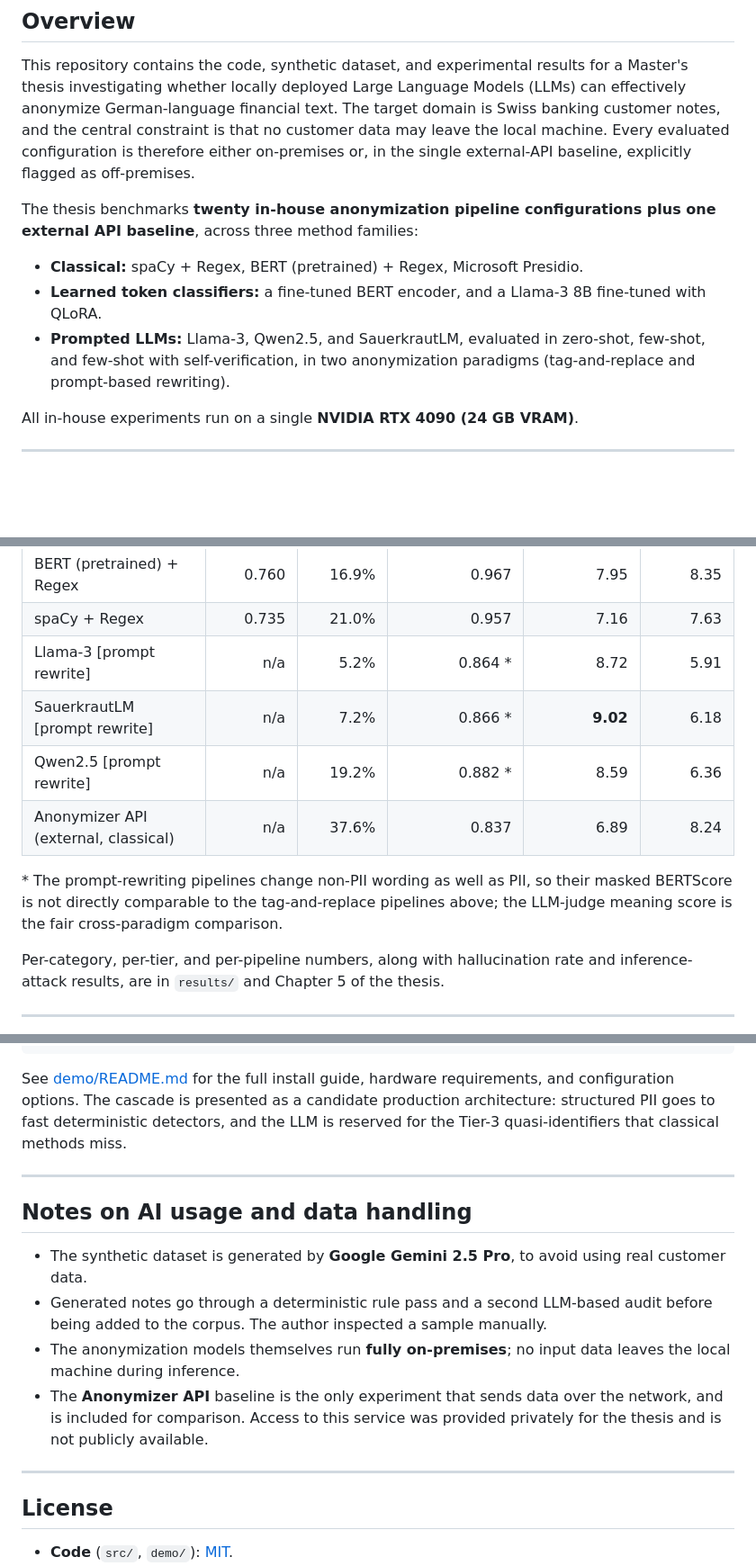
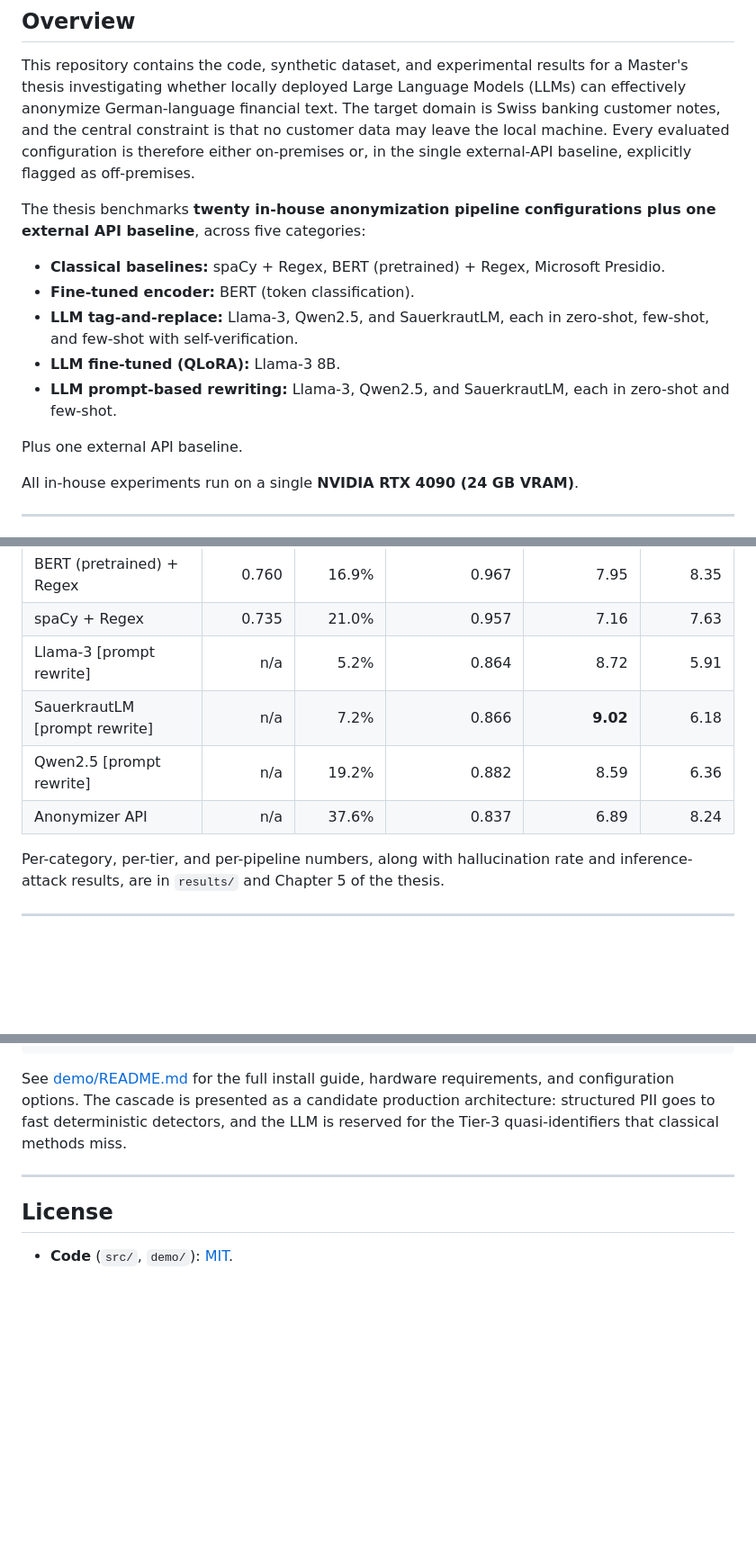
Before and after one commit to ankudat/thesis, a Markdown page: README.md, 3 parts joined by grey strips. Shown at 90% size. GitHub-like rendering; blank space fills up the shorter version.

```diff
--- a/README.md
+++ b/README.md
@@ -8,11 +8,15 @@
 
 This repository contains the code, synthetic dataset, and experimental results for a Master's thesis investigating whether locally deployed Large Language Models (LLMs) can effectively anonymize German-language financial text. The target domain is Swiss banking customer notes, and the central constraint is that no customer data may leave the local machine. Every evaluated configuration is therefore either on-premises or, in the single external-API baseline, explicitly flagged as off-premises.
 
-The thesis benchmarks **twenty in-house anonymization pipeline configurations plus one external API baseline**, across three method families:
+The thesis benchmarks **twenty in-house anonymization pipeline configurations plus one external API baseline**, across five categories:
 
-- **Classical:** spaCy + Regex, BERT (pretrained) + Regex, Microsoft Presidio.
-- **Learned token classifiers:** a fine-tuned BERT encoder, and a Llama-3 8B fine-tuned with QLoRA.
-- **Prompted LLMs:** Llama-3, Qwen2.5, and SauerkrautLM, evaluated in zero-shot, few-shot, and few-shot with self-verification, in two anonymization paradigms (tag-and-replace and prompt-based rewriting).
+- **Classical baselines:** spaCy + Regex, BERT (pretrained) + Regex, Microsoft Presidio.
+- **Fine-tuned encoder:** BERT (token classification).
+- **LLM tag-and-replace:** Llama-3, Qwen2.5, and SauerkrautLM, each in zero-shot, few-shot, and few-shot with self-verification.
+- **LLM fine-tuned (QLoRA):** Llama-3 8B.
+- **LLM prompt-based rewriting:** Llama-3, Qwen2.5, and SauerkrautLM, each in zero-shot and few-shot.
+
+Plus one external API baseline.
 
 All in-house experiments run on a single **NVIDIA RTX 4090 (24 GB VRAM)**.
 
@@ -32,12 +36,10 @@ Per-pipeline summary on the 638-document test set. Overall F1 uses strict span-a
 | Microsoft Presidio                      |      0.813 |          7.1% |            0.970 |        6.85 |    7.41 |
 | BERT (pretrained) + Regex               |      0.760 |         16.9% |            0.967 |        7.95 |    8.35 |
 | spaCy + Regex                           |      0.735 |         21.0% |            0.957 |        7.16 |    7.63 |
-| Llama-3 [prompt rewrite]                |        n/a |          5.2% |          0.864 * |        8.72 |    5.91 |
-| SauerkrautLM [prompt rewrite]           |        n/a |          7.2% |          0.866 * |    **9.02** |    6.18 |
-| Qwen2.5 [prompt rewrite]                |        n/a |         19.2% |          0.882 * |        8.59 |    6.36 |
-| Anonymizer API (external, classical)    |        n/a |         37.6% |            0.837 |        6.89 |    8.24 |
-
-\* The prompt-rewriting pipelines change non-PII wording as well as PII, so their masked BERTScore is not directly comparable to the tag-and-replace pipelines above; the LLM-judge meaning score is the fair cross-paradigm comparison.
+| Llama-3 [prompt rewrite]                |        n/a |          5.2% |            0.864 |        8.72 |    5.91 |
+| SauerkrautLM [prompt rewrite]           |        n/a |          7.2% |            0.866 |    **9.02** |    6.18 |
+| Qwen2.5 [prompt rewrite]                |        n/a |         19.2% |            0.882 |        8.59 |    6.36 |
+| Anonymizer API                          |        n/a |         37.6% |            0.837 |        6.89 |    8.24 |
 
 Per-category, per-tier, and per-pipeline numbers, along with hallucination rate and inference-attack results, are in `results/` and Chapter 5 of the thesis.
 
@@ -223,15 +225,6 @@ See [demo/README.md](demo/README.md) for the full install guide, hardware requir
 
 ---
 
-## Notes on AI usage and data handling
-
-- The synthetic dataset is generated by **Google Gemini 2.5 Pro**, to avoid using real customer data.
-- Generated notes go through a deterministic rule pass and a second LLM-based audit before being added to the corpus. The author inspected a sample manually.
-- The anonymization models themselves run **fully on-premises**; no input data leaves the local machine during inference.
-- The **Anonymizer API** baseline is the only experiment that sends data over the network, and is included for comparison. Access to this service was provided privately for the thesis and is not publicly available.
-
----
-
 ## License
 
 - **Code** (`src/`, `demo/`): [MIT](LICENSE).
```
Also changed, not shown: other parts of README.md (+1 -1 lines).
